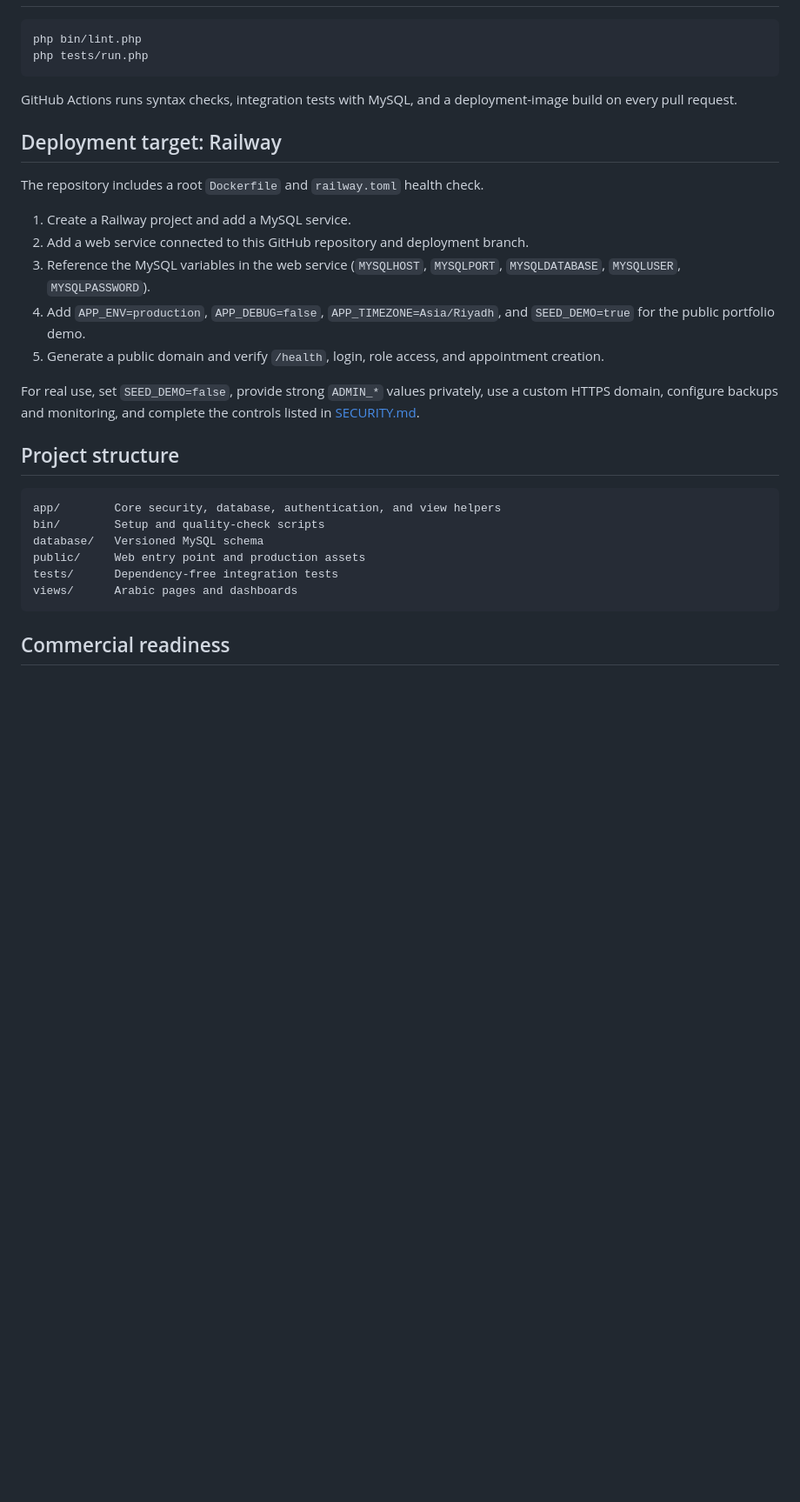
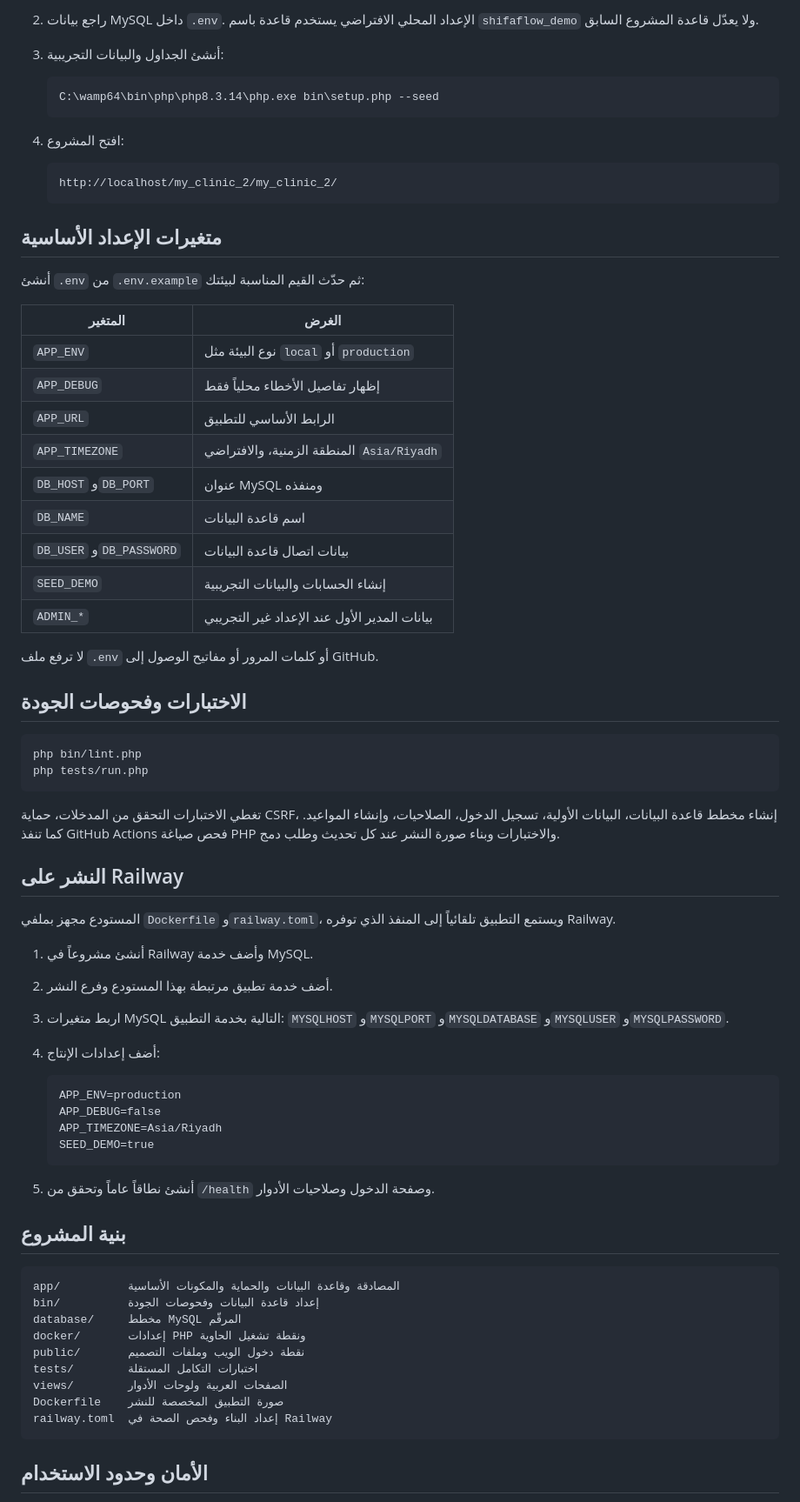
Before and after one commit to AmmarAikan/shifaflow, a Markdown page: README.md, the part around one of its changes. Shown at 87% size. Drawn GitHub-style; blank space fills up the shorter version.

````diff
--- a/README.md
+++ b/README.md
@@ -51,33 +71,76 @@ Open `http://localhost:8080`. The included MySQL volume preserves local demo dat
+2. راجع بيانات MySQL داخل `.env`. الإعداد المحلي الافتراضي يستخدم قاعدة باسم `shifaflow_demo` ولا يعدّل قاعدة المشروع السابق.
+
+3. أنشئ الجداول والبيانات التجريبية:
+
+   ```powershell
+   C:\wamp64\bin\php\php8.3.14\php.exe bin\setup.php --seed
+   ```
+
+4. افتح المشروع:
+
+   ```text
+   http://localhost/my_clinic_2/my_clinic_2/
+   ```
+
+## متغيرات الإعداد الأساسية
+
+أنشئ `.env` من `.env.example` ثم حدّث القيم المناسبة لبيئتك:
+
+| المتغير | الغرض |
+|---|---|
+| `APP_ENV` | نوع البيئة مثل `local` أو `production` |
+| `APP_DEBUG` | إظهار تفاصيل الأخطاء محلياً فقط |
+| `APP_URL` | الرابط الأساسي للتطبيق |
+| `APP_TIMEZONE` | المنطقة الزمنية، والافتراضي `Asia/Riyadh` |
+| `DB_HOST` و`DB_PORT` | عنوان MySQL ومنفذه |
+| `DB_NAME` | اسم قاعدة البيانات |
+| `DB_USER` و`DB_PASSWORD` | بيانات اتصال قاعدة البيانات |
+| `SEED_DEMO` | إنشاء الحسابات والبيانات التجريبية |
+| `ADMIN_*` | بيانات المدير الأول عند الإعداد غير التجريبي |
+
+لا ترفع ملف `.env` أو كلمات المرور أو مفاتيح الوصول إلى GitHub.
+
+## الاختبارات وفحوصات الجودة
 
 ```bash
 php bin/lint.php
 php tests/run.php
 ```
 
-GitHub Actions runs syntax checks, integration tests with MySQL, and a deployment-image build on every pull request.
+تغطي الاختبارات التحقق من المدخلات، حماية CSRF، إنشاء مخطط قاعدة البيانات، البيانات الأولية، تسجيل الدخول، الصلاحيات، وإنشاء المواعيد. كما تنفذ GitHub Actions فحص صياغة PHP والاختبارات وبناء صورة النشر عند كل تحديث وطلب دمج.
 
-## Deployment target: Railway
+## النشر على Railway
 
-The repository includes a root `Dockerfile` and `railway.toml` health check.
+المستودع مجهز بملفي `Dockerfile` و`railway.toml`، ويستمع التطبيق تلقائياً إلى المنفذ الذي توفره Railway.
 
-1. Create a Railway project and add a MySQL service.
-2. Add a web service connected to this GitHub repository and deployment branch.
-3. Reference the MySQL variables in the web service (`MYSQLHOST`, `MYSQLPORT`, `MYSQLDATABASE`, `MYSQLUSER`, `MYSQLPASSWORD`).
-4. Add `APP_ENV=production`, `APP_DEBUG=false`, `APP_TIMEZONE=Asia/Riyadh`, and `SEED_DEMO=true` for the public portfolio demo.
-5. Generate a public domain and verify `/health`, login, role access, and appointment creation.
+1. أنشئ مشروعاً في Railway وأضف خدمة MySQL.
+2. أضف خدمة تطبيق مرتبطة بهذا المستودع وفرع النشر.
+3. اربط متغيرات MySQL التالية بخدمة التطبيق:
+   `MYSQLHOST` و`MYSQLPORT` و`MYSQLDATABASE` و`MYSQLUSER` و`MYSQLPASSWORD`.
+4. أضف إعدادات الإنتاج:
 
-For real use, set `SEED_DEMO=false`, provide strong `ADMIN_*` values privately, use a custom HTTPS domain, configure backups and monitoring, and complete the controls listed in [SECURITY.md](SECURITY.md).
+   ```text
+   APP_ENV=production
+   APP_DEBUG=false
+   APP_TIMEZONE=Asia/Riyadh
+   SEED_DEMO=true
+   ```
 
-## Project structure
+5. أنشئ نطاقاً عاماً وتحقق من `/health` وصفحة الدخول وصلاحيات الأدوار.
+
+## بنية المشروع
 
 ```text
-app/        Core security, database, authentication, and view helpers
-bin/        Setup and quality-check scripts
-database/   Versioned MySQL schema
-public/     Web entry point and production assets
-tests/      Dependency-free integration tests
-views/      Arabic pages and dashboards
+app/          المصادقة وقاعدة البيانات والحماية والمكونات الأساسية
+bin/          إعداد قاعدة البيانات وفحوصات الجودة
+database/     مخطط MySQL المرقّم
+docker/       إعدادات PHP ونقطة تشغيل الحاوية
+public/       نقطة دخول الويب وملفات التصميم
+tests/        اختبارات التكامل المستقلة
+views/        الصفحات العربية ولوحات الأدوار
+Dockerfile    صورة التطبيق المخصصة للنشر
+railway.toml  إعداد البناء وفحص الصحة في Railway
 ```
 
-## Commercial readiness
+## الأمان وحدود الاستخدام
 
````
Also changed, not shown: other parts of README.md (+69 -31 lines).
